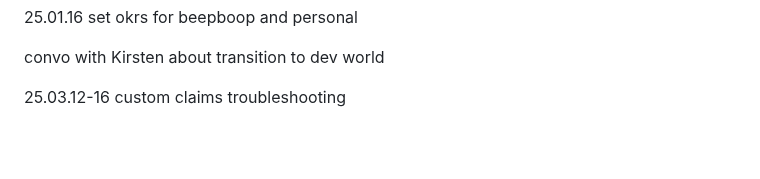
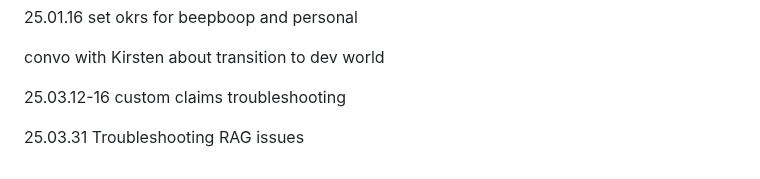
Before and after one commit to QuokkaPride/DevonSaliga, a Markdown page: README.md, the part around the change. Drawn GitHub-style; blank space fills up the shorter version.

```diff
--- a/README.md
+++ b/README.md
@@ -154,3 +154,5 @@ I am starting late in life, but that won't stop me.
 convo with Kirsten about transition to dev world
 
 25.03.12-16 custom claims troubleshooting
+
+25.03.31 Troubleshooting RAG issues
```
